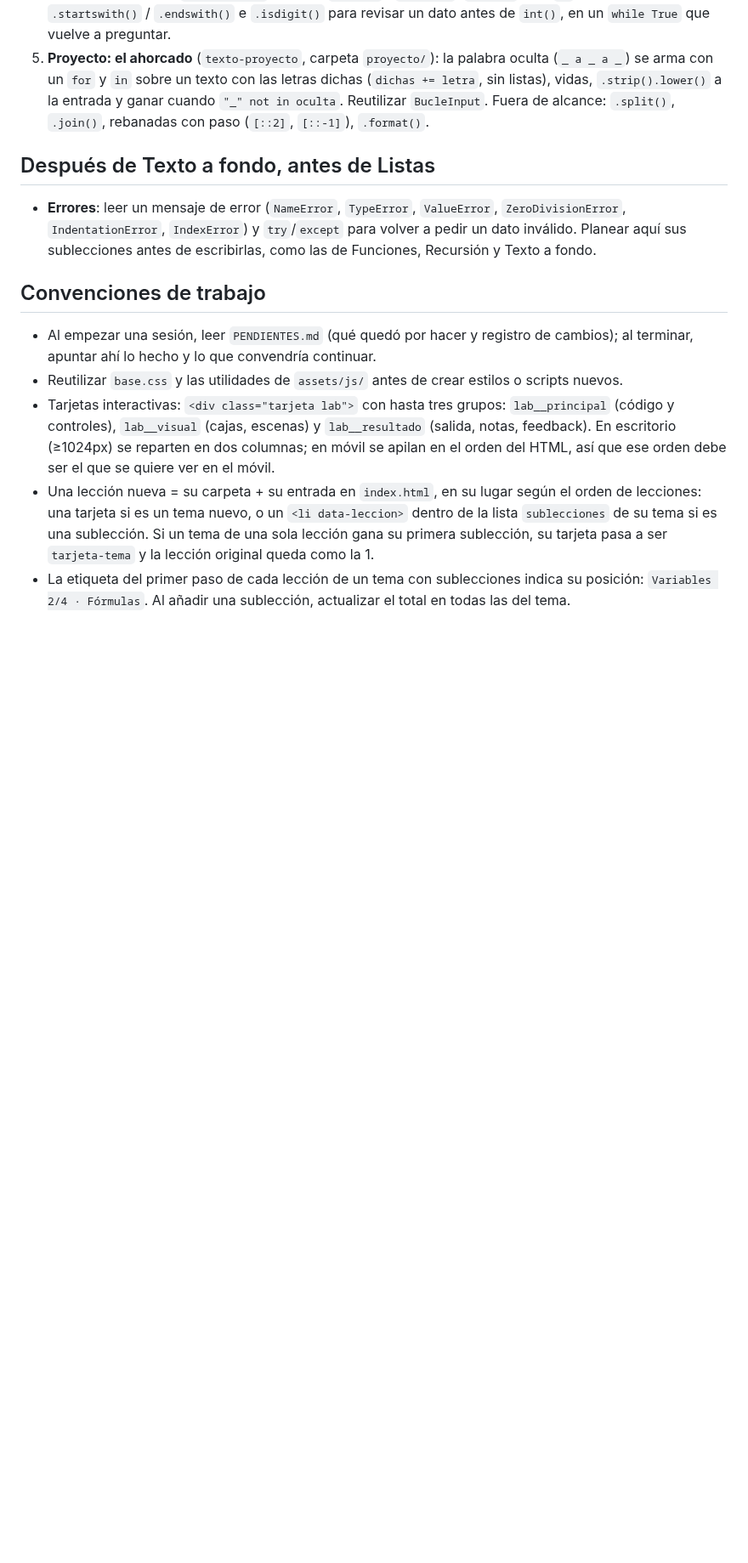
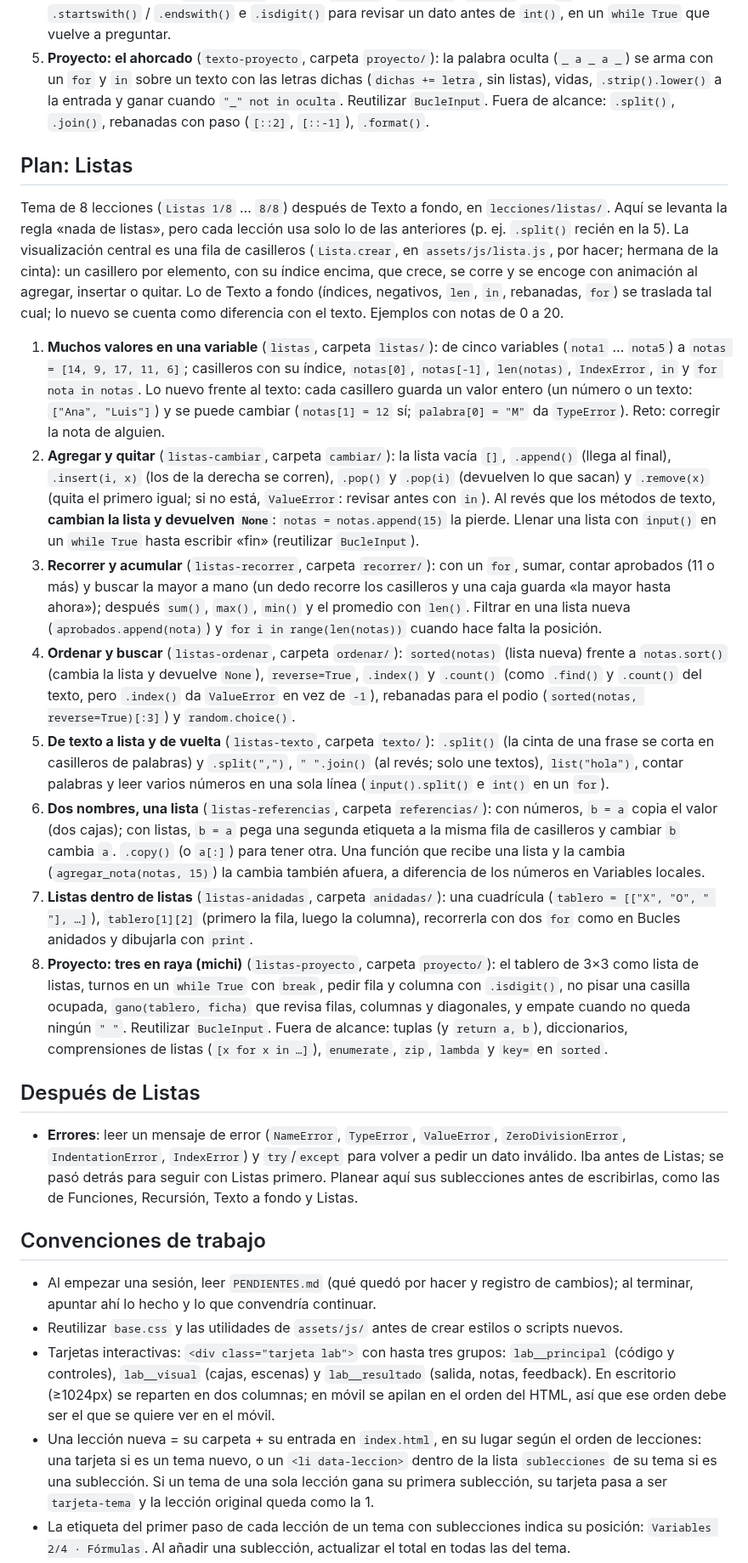
Before and after one commit to JMoisesCT/learn-program-animation, a Markdown page: CLAUDE.md, the part around one of its changes. Shown at 85% size. GitHub-like rendering; blank space fills up the shorter version.

Commit message:
Plan de Listas en CLAUDE.md
Ocho sublecciones en lecciones/listas/, de las listas básicas al
proyecto tres en raya. Errores pasa detrás de Listas.

```diff
--- a/CLAUDE.md
+++ b/CLAUDE.md
@@ -69,9 +69,21 @@ Tema de 5 lecciones (`Texto a fondo 1/5` … `5/5`) después de Recursión, en `
 5. **Proyecto: el ahorcado** (`texto-proyecto`, carpeta `proyecto/`): la palabra oculta (`_ a _ a _`) se arma con un `for` y `in` sobre un texto con las letras dichas (`dichas += letra`, sin listas), vidas, `.strip().lower()` a la entrada y ganar cuando `"_" not in oculta`. Reutilizar `BucleInput`.
 Fuera de alcance: `.split()`, `.join()`, rebanadas con paso (`[::2]`, `[::-1]`), `.format()`.
 
-## Después de Texto a fondo, antes de Listas
-- **Errores**: leer un mensaje de error (`NameError`, `TypeError`, `ValueError`, `ZeroDivisionError`, `IndentationError`, `IndexError`) y `try`/`except` para volver a pedir un dato inválido.
-Planear aquí sus sublecciones antes de escribirlas, como las de Funciones, Recursión y Texto a fondo.
+## Plan: Listas
+Tema de 8 lecciones (`Listas 1/8` … `8/8`) después de Texto a fondo, en `lecciones/listas/`. Aquí se levanta la regla «nada de listas», pero cada lección usa solo lo de las anteriores (p. ej. `.split()` recién en la 5). La visualización central es una fila de casilleros (`Lista.crear`, en `assets/js/lista.js`, por hacer; hermana de la cinta): un casillero por elemento, con su índice encima, que crece, se corre y se encoge con animación al agregar, insertar o quitar. Lo de Texto a fondo (índices, negativos, `len`, `in`, rebanadas, `for`) se traslada tal cual; lo nuevo se cuenta como diferencia con el texto. Ejemplos con notas de 0 a 20.
+1. **Muchos valores en una variable** (`listas`, carpeta `listas/`): de cinco variables (`nota1` … `nota5`) a `notas = [14, 9, 17, 11, 6]`; casilleros con su índice, `notas[0]`, `notas[-1]`, `len(notas)`, `IndexError`, `in` y `for nota in notas`. Lo nuevo frente al texto: cada casillero guarda un valor entero (un número o un texto: `["Ana", "Luis"]`) y se puede cambiar (`notas[1] = 12` sí; `palabra[0] = "M"` da `TypeError`). Reto: corregir la nota de alguien.
+2. **Agregar y quitar** (`listas-cambiar`, carpeta `cambiar/`): la lista vacía `[]`, `.append()` (llega al final), `.insert(i, x)` (los de la derecha se corren), `.pop()` y `.pop(i)` (devuelven lo que sacan) y `.remove(x)` (quita el primero igual; si no está, `ValueError`: revisar antes con `in`). Al revés que los métodos de texto, **cambian la lista y devuelven `None`**: `notas = notas.append(15)` la pierde. Llenar una lista con `input()` en un `while True` hasta escribir «fin» (reutilizar `BucleInput`).
+3. **Recorrer y acumular** (`listas-recorrer`, carpeta `recorrer/`): con un `for`, sumar, contar aprobados (11 o más) y buscar la mayor a mano (un dedo recorre los casilleros y una caja guarda «la mayor hasta ahora»); después `sum()`, `max()`, `min()` y el promedio con `len()`. Filtrar en una lista nueva (`aprobados.append(nota)`) y `for i in range(len(notas))` cuando hace falta la posición.
+4. **Ordenar y buscar** (`listas-ordenar`, carpeta `ordenar/`): `sorted(notas)` (lista nueva) frente a `notas.sort()` (cambia la lista y devuelve `None`), `reverse=True`, `.index()` y `.count()` (como `.find()` y `.count()` del texto, pero `.index()` da `ValueError` en vez de `-1`), rebanadas para el podio (`sorted(notas, reverse=True)[:3]`) y `random.choice()`.
+5. **De texto a lista y de vuelta** (`listas-texto`, carpeta `texto/`): `.split()` (la cinta de una frase se corta en casilleros de palabras) y `.split(",")`, `" ".join()` (al revés; solo une textos), `list("hola")`, contar palabras y leer varios números en una sola línea (`input().split()` e `int()` en un `for`).
+6. **Dos nombres, una lista** (`listas-referencias`, carpeta `referencias/`): con números, `b = a` copia el valor (dos cajas); con listas, `b = a` pega una segunda etiqueta a la misma fila de casilleros y cambiar `b` cambia `a`. `.copy()` (o `a[:]`) para tener otra. Una función que recibe una lista y la cambia (`agregar_nota(notas, 15)`) la cambia también afuera, a diferencia de los números en Variables locales.
+7. **Listas dentro de listas** (`listas-anidadas`, carpeta `anidadas/`): una cuadrícula (`tablero = [["X", "O", " "], …]`), `tablero[1][2]` (primero la fila, luego la columna), recorrerla con dos `for` como en Bucles anidados y dibujarla con `print`.
+8. **Proyecto: tres en raya (michi)** (`listas-proyecto`, carpeta `proyecto/`): el tablero de 3×3 como lista de listas, turnos en un `while True` con `break`, pedir fila y columna con `.isdigit()`, no pisar una casilla ocupada, `gano(tablero, ficha)` que revisa filas, columnas y diagonales, y empate cuando no queda ningún `" "`. Reutilizar `BucleInput`.
+Fuera de alcance: tuplas (y `return a, b`), diccionarios, comprensiones de listas (`[x for x in …]`), `enumerate`, `zip`, `lambda` y `key=` en `sorted`.
+
+## Después de Listas
+- **Errores**: leer un mensaje de error (`NameError`, `TypeError`, `ValueError`, `ZeroDivisionError`, `IndentationError`, `IndexError`) y `try`/`except` para volver a pedir un dato inválido. Iba antes de Listas; se pasó detrás para seguir con Listas primero.
+Planear aquí sus sublecciones antes de escribirlas, como las de Funciones, Recursión, Texto a fondo y Listas.
 
 ## Convenciones de trabajo
 - Al empezar una sesión, leer `PENDIENTES.md` (qué quedó por hacer y registro de cambios); al terminar, apuntar ahí lo hecho y lo que convendría continuar.
```
Also changed, not shown: other parts of CLAUDE.md (+1 -1 lines), PENDIENTES.md (+6 -1 lines).
